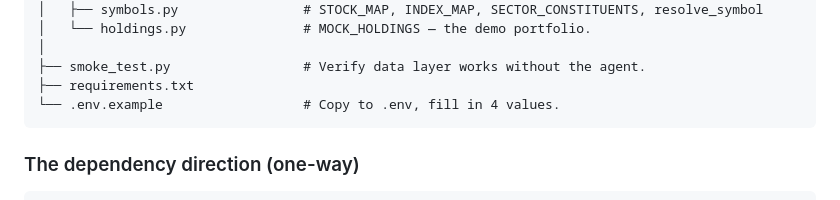
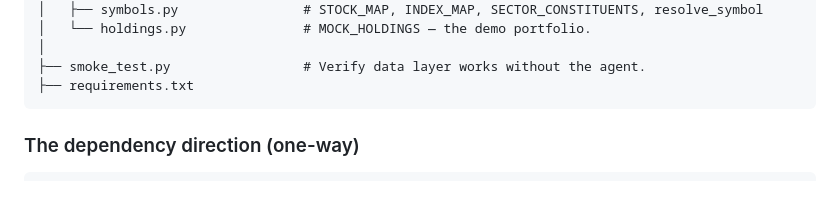
Before and after one commit to satyam-10/Finance-Voice-Agent, a Markdown page: README.md, the part around the change. Drawn GitHub-style.

Commit message:
Remove .env.example mention from README
Removed reference to .env.example from the README.

````diff
--- a/README.md
+++ b/README.md
@@ -31,7 +31,6 @@ markets-voice-agent/
 │
 ├── smoke_test.py                 # Verify data layer works without the agent.
 ├── requirements.txt
-└── .env.example                  # Copy to .env, fill in 4 values.
 ```
 
 ### The dependency direction (one-way)
````
